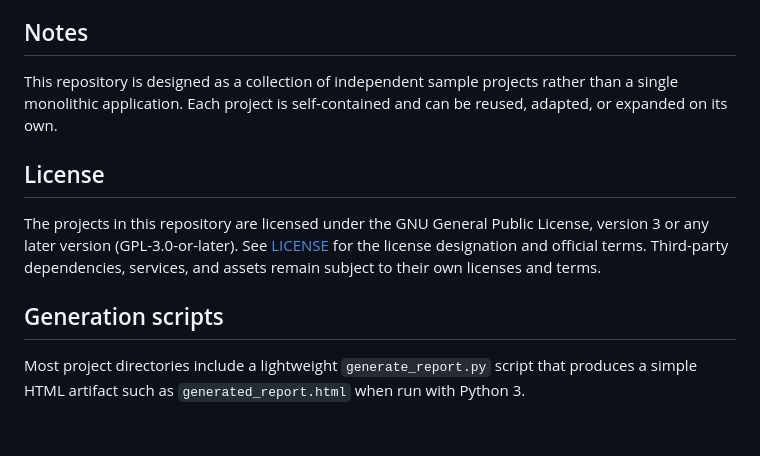
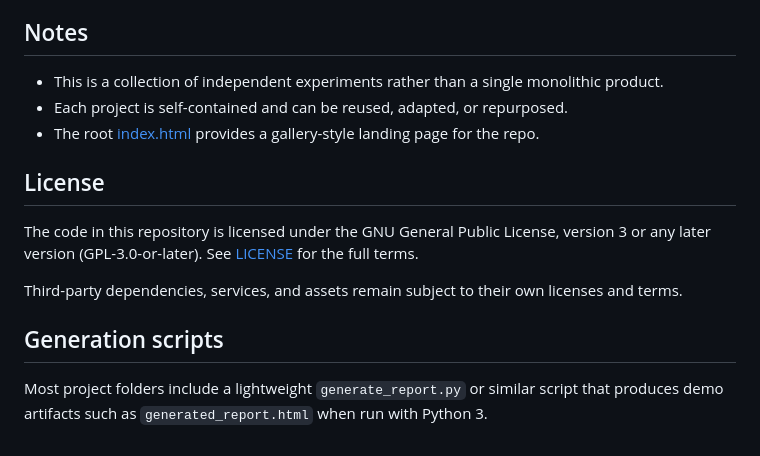
Before and after one commit to alphadyn/ai, a Markdown page: README.md, the part around one of its changes. GitHub-like rendering.

```diff
--- a/README.md
+++ b/README.md
@@ -152,15 +143,16 @@ The pytest configuration lives in [pytest.ini](pytest.ini).
 
 ## Notes
 
-This repository is designed as a collection of independent sample projects rather than a single monolithic application. Each project is self-contained and can be reused, adapted, or expanded on its own.
+- This is a collection of independent experiments rather than a single monolithic product.
+- Each project is self-contained and can be reused, adapted, or repurposed.
+- The root [index.html](index.html) provides a gallery-style landing page for the repo.
 
 ## License
 
-The projects in this repository are licensed under the GNU General Public
-License, version 3 or any later version (GPL-3.0-or-later). See [LICENSE](LICENSE)
-for the license designation and official terms. Third-party dependencies,
-services, and assets remain subject to their own licenses and terms.
+The code in this repository is licensed under the GNU General Public License, version 3 or any later version (GPL-3.0-or-later). See [LICENSE](LICENSE) for the full terms.
+
+Third-party dependencies, services, and assets remain subject to their own licenses and terms.
 
 ## Generation scripts
 
-Most project directories include a lightweight `generate_report.py` script that produces a simple HTML artifact such as `generated_report.html` when run with Python 3.
+Most project folders include a lightweight `generate_report.py` or similar script that produces demo artifacts such as `generated_report.html` when run with Python 3.
```
Also changed, not shown: other parts of README.md (+70 -79 lines).
